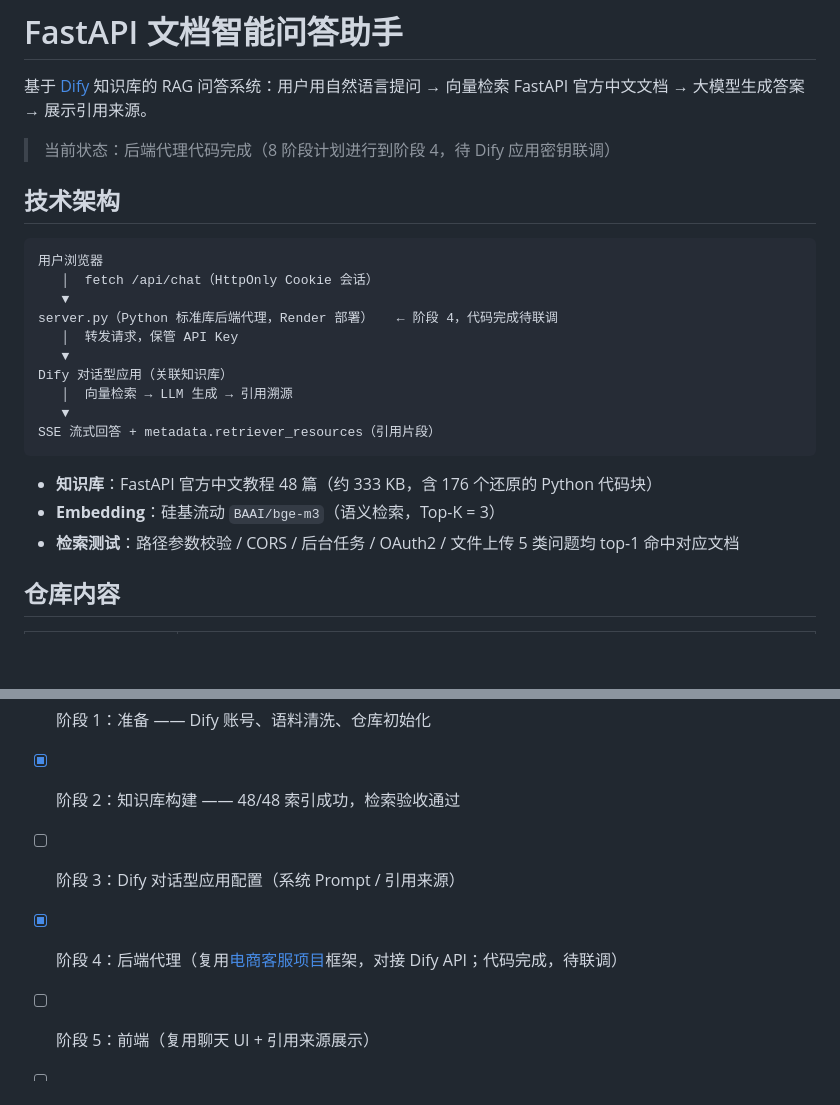
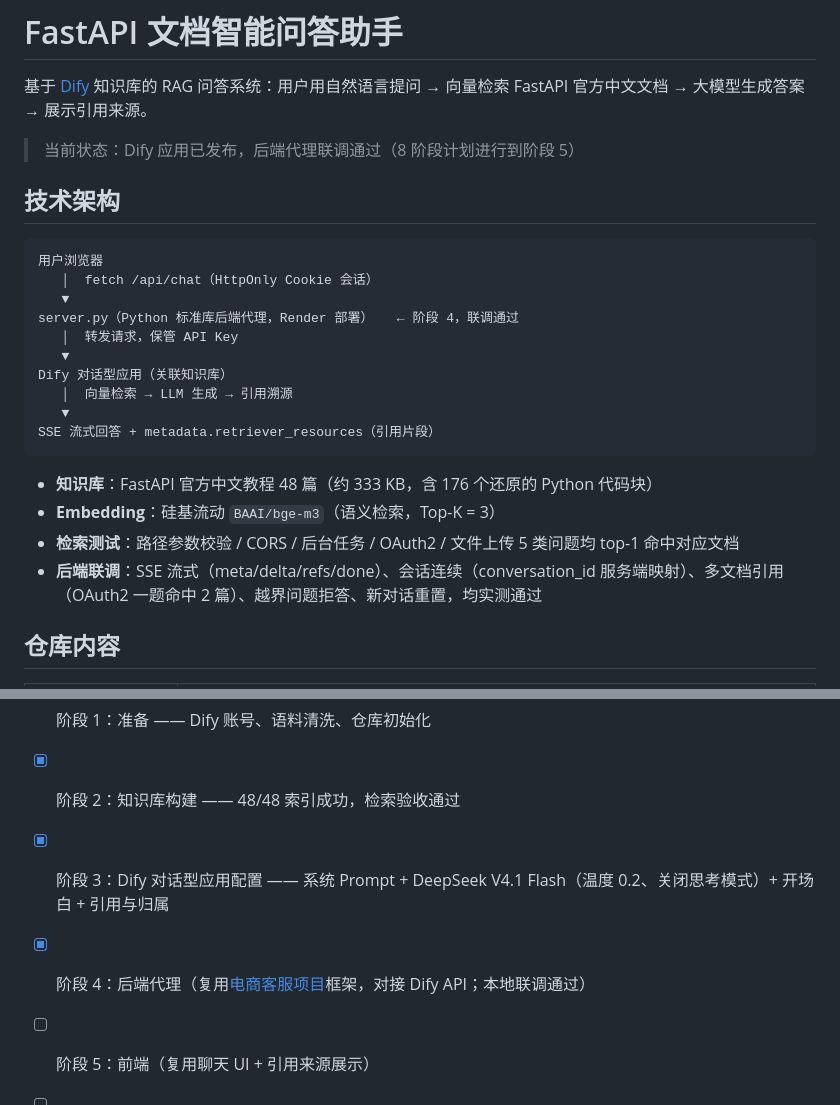
Before and after one commit to sochikurimareki68-gif/fastapi-docs-qa, a Markdown page: README.md, 2 parts joined by grey strips. Rendered like a GitHub page; blank space fills up the shorter version.

Commit message:
docs: 阶段 3-4 完成状态更新
- Dify 应用发布（系统 Prompt + DeepSeek V4.1 Flash 温度 0.2 + 引用与归属）
- 后端代理本地联调通过：SSE 流式 / 会话连续 / 多文档引用 / 拒答 / 重置

```diff
--- a/README.md
+++ b/README.md
@@ -2,7 +2,7 @@
 
 基于 [Dify](https://dify.ai) 知识库的 RAG 问答系统：用户用自然语言提问 → 向量检索 FastAPI 官方中文文档 → 大模型生成答案 → 展示引用来源。
 
-> 当前状态：后端代理代码完成（8 阶段计划进行到阶段 4，待 Dify 应用密钥联调）
+> 当前状态：Dify 应用已发布，后端代理联调通过（8 阶段计划进行到阶段 5）
 
 ## 技术架构
 
@@ -10,7 +10,7 @@
 用户浏览器
    │  fetch /api/chat（HttpOnly Cookie 会话）
    ▼
-server.py（Python 标准库后端代理，Render 部署）   ← 阶段 4，代码完成待联调
+server.py（Python 标准库后端代理，Render 部署）   ← 阶段 4，联调通过
    │  转发请求，保管 API Key
    ▼
 Dify 对话型应用（关联知识库）
@@ -22,6 +22,7 @@ SSE 流式回答 + metadata.retriever_resources（引用片段）
 - **知识库**：FastAPI 官方中文教程 48 篇（约 333 KB，含 176 个还原的 Python 代码块）
 - **Embedding**：硅基流动 `BAAI/bge-m3`（语义检索，Top-K = 3）
 - **检索测试**：路径参数校验 / CORS / 后台任务 / OAuth2 / 文件上传 5 类问题均 top-1 命中对应文档
+- **后端联调**：SSE 流式（meta/delta/refs/done）、会话连续（conversation_id 服务端映射）、多文档引用（OAuth2 一题命中 2 篇）、越界问题拒答、新对话重置，均实测通过
 
 ## 仓库内容
 
@@ -53,8 +54,8 @@ python3 upload_docs.py --dataset-id <dataset_id> --reindex   # 索引失败后
 
 - [x] 阶段 1：准备 —— Dify 账号、语料清洗、仓库初始化
 - [x] 阶段 2：知识库构建 —— 48/48 索引成功，检索验收通过
-- [ ] 阶段 3：Dify 对话型应用配置（系统 Prompt / 引用来源）
-- [x] 阶段 4：后端代理（复用[电商客服项目](https://github.com/sochikurimareki68-gif/ecommerce-ai-customer-service)框架，对接 Dify API；代码完成，待联调）
+- [x] 阶段 3：Dify 对话型应用配置 —— 系统 Prompt + DeepSeek V4.1 Flash（温度 0.2、关闭思考模式）+ 开场白 + 引用与归属
+- [x] 阶段 4：后端代理（复用[电商客服项目](https://github.com/sochikurimareki68-gif/ecommerce-ai-customer-service)框架，对接 Dify API；本地联调通过）
 - [ ] 阶段 5：前端（复用聊天 UI + 引用来源展示）
 - [ ] 阶段 6：部署上线（Render）
 - [ ] 阶段 7：效果评测（准确率 / 引用命中率 / 延迟）
```
